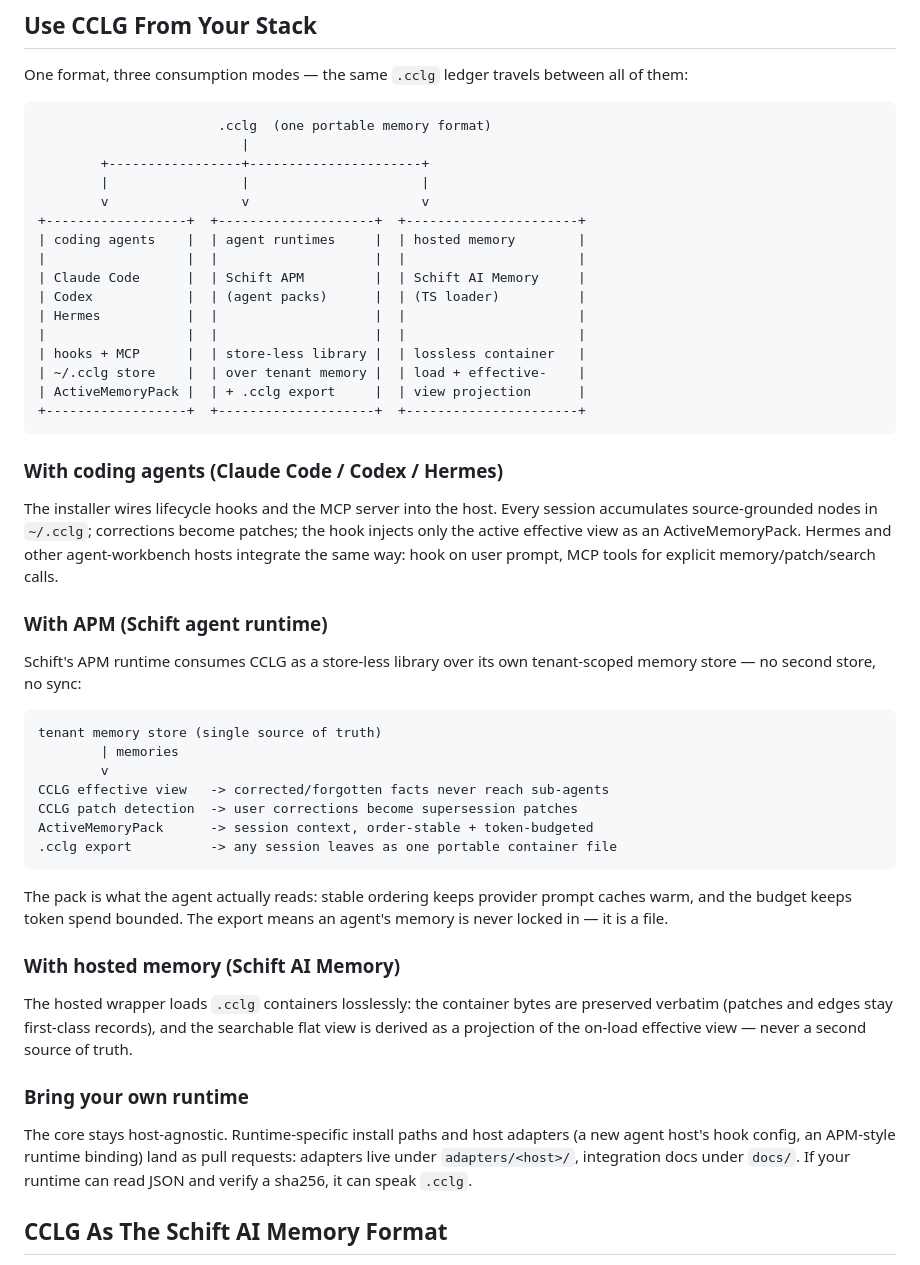
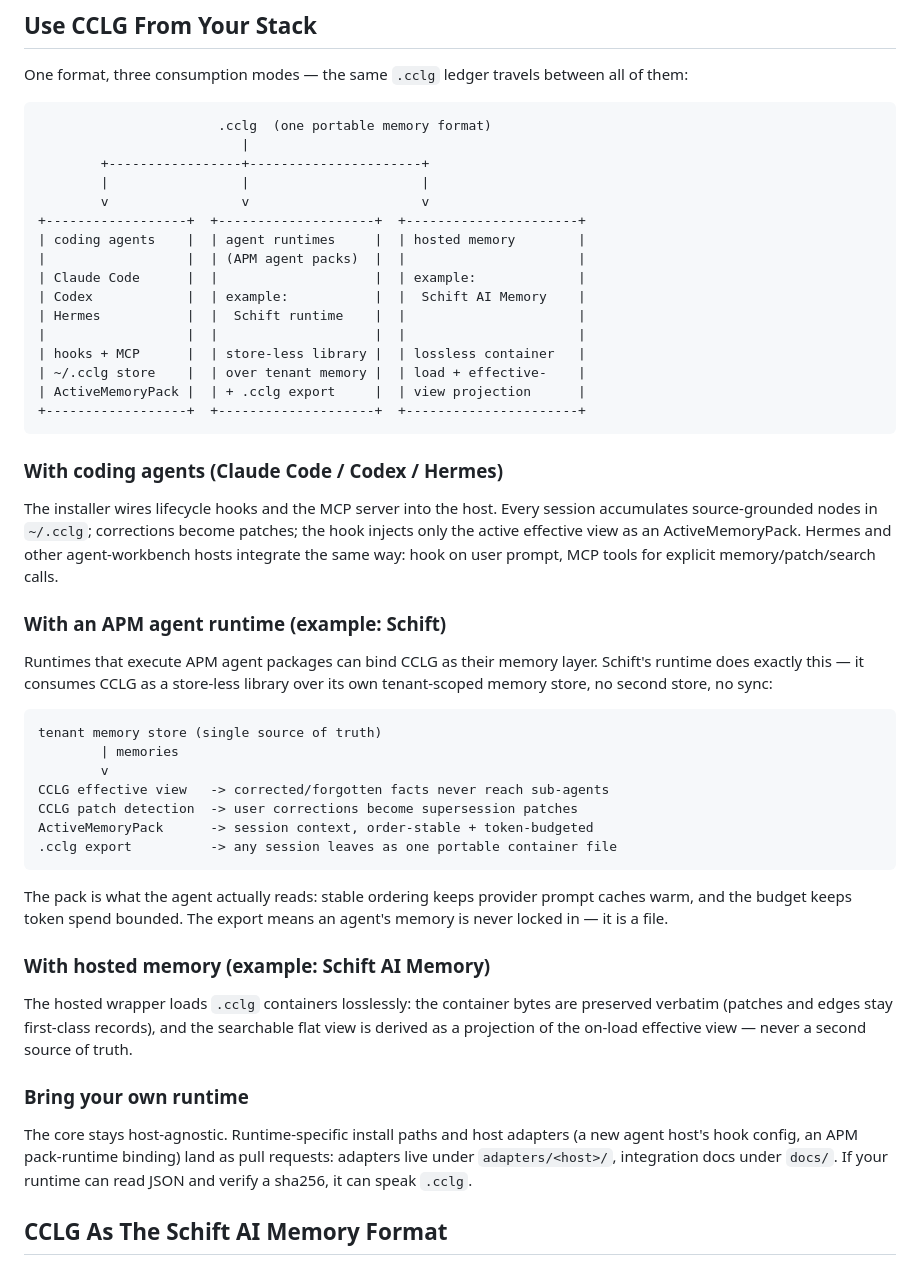
Before and after one commit to schift-io/cclg, a Markdown page: README.md, the part around the change. Rendered like a GitHub page.

Commit message:
docs: APM is an external packaging standard we run — Schift is the example runtime, not the owner
Reframe the consumption-stack diagram and sections: 'agent runtimes (APM
agent packs), example: Schift runtime' and 'hosted memory, example:
Schift AI Memory' — CCLG consumers are roles with examples, not products.

Co-Authored-By: Claude Fable 5 <noreply@anthropic.com>

````diff
--- a/README.md
+++ b/README.md
@@ -194,10 +194,10 @@ all of them:
         v                 v                      v
 +------------------+  +--------------------+  +----------------------+
 | coding agents    |  | agent runtimes     |  | hosted memory        |
-|                  |  |                    |  |                      |
-| Claude Code      |  | Schift APM         |  | Schift AI Memory     |
-| Codex            |  | (agent packs)      |  | (TS loader)          |
-| Hermes           |  |                    |  |                      |
+|                  |  | (APM agent packs)  |  |                      |
+| Claude Code      |  |                    |  | example:             |
+| Codex            |  | example:           |  |  Schift AI Memory    |
+| Hermes           |  |  Schift runtime    |  |                      |
 |                  |  |                    |  |                      |
 | hooks + MCP      |  | store-less library |  | lossless container   |
 | ~/.cclg store    |  | over tenant memory |  | load + effective-    |
@@ -213,10 +213,11 @@ patches; the hook injects only the active effective view as an
 ActiveMemoryPack. Hermes and other agent-workbench hosts integrate the same
 way: hook on user prompt, MCP tools for explicit memory/patch/search calls.
 
-### With APM (Schift agent runtime)
+### With an APM agent runtime (example: Schift)
 
-Schift's APM runtime consumes CCLG as a store-less library over its own
-tenant-scoped memory store — no second store, no sync:
+Runtimes that execute APM agent packages can bind CCLG as their memory layer.
+Schift's runtime does exactly this — it consumes CCLG as a store-less library
+over its own tenant-scoped memory store, no second store, no sync:
 
 ```text
 tenant memory store (single source of truth)
@@ -232,7 +233,7 @@ The pack is what the agent actually reads: stable ordering keeps provider
 prompt caches warm, and the budget keeps token spend bounded. The export means
 an agent's memory is never locked in — it is a file.
 
-### With hosted memory (Schift AI Memory)
+### With hosted memory (example: Schift AI Memory)
 
 The hosted wrapper loads `.cclg` containers losslessly: the container bytes are
 preserved verbatim (patches and edges stay first-class records), and the
@@ -242,7 +243,7 @@ never a second source of truth.
 ### Bring your own runtime
 
 The core stays host-agnostic. Runtime-specific install paths and host adapters
-(a new agent host's hook config, an APM-style runtime binding) land as pull
+(a new agent host's hook config, an APM pack-runtime binding) land as pull
 requests: adapters live under `adapters/<host>/`, integration docs under
 `docs/`. If your runtime can read JSON and verify a sha256, it can speak
 `.cclg`.
````
